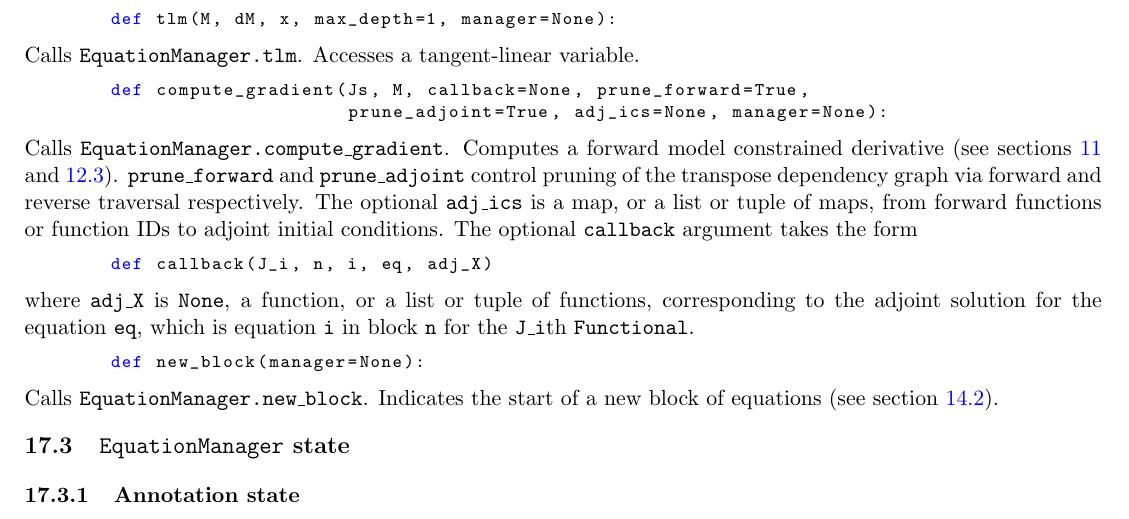
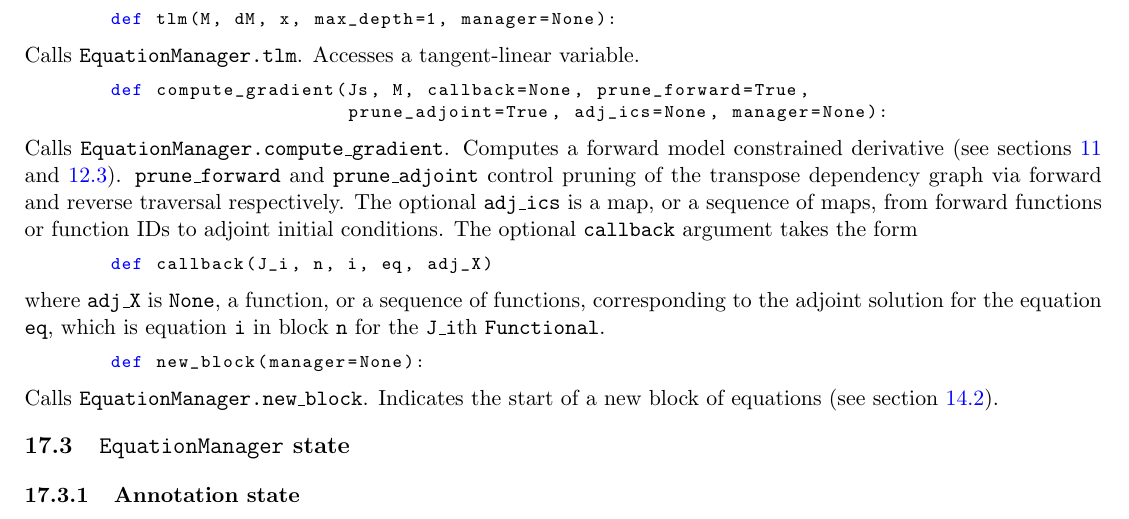
Before and after one commit to tlm-adjoint/tlm_adjoint, a LaTeX document (docs/manual.tex): part of page 36 of 41, cut so that both start at the same text. Compiled offline with pdfLaTeX.

Commit message:
Allow sequences as arguments to EquationManager.compute_gradient

```diff
--- a/docs/manual.tex
+++ b/docs/manual.tex
@@ -2405,16 +2405,15 @@ Calls \texttt{EquationManager.compute\_gradient}. Computes a forward model
 constrained derivative (see sections \ref{sect:first_order_adjoint} and
 \ref{sect:higher_order_adjoint}). \texttt{prune\_forward} and
 \texttt{prune\_adjoint} control pruning of the transpose dependency graph via
-forward and reverse traversal respectively. The optional \texttt{adj\_ics} is
-a map, or a list or tuple of maps, from forward functions or function IDs to
-adjoint initial conditions. The optional \texttt{callback} argument takes the
-form
+forward and reverse traversal respectively. The optional \texttt{adj\_ics} is a
+map, or a sequence of maps, from forward functions or function IDs to adjoint
+initial conditions. The optional \texttt{callback} argument takes the form
 \begin{lstlisting}
 def callback(J_i, n, i, eq, adj_X)
 \end{lstlisting}
-where \texttt{adj\_X} is \texttt{None}, a function, or a list or tuple of
-functions, corresponding to the adjoint solution for the equation \texttt{eq},
-which is equation \texttt{i} in block \texttt{n} for the \texttt{J\_i}th
+where \texttt{adj\_X} is \texttt{None}, a function, or a sequence of functions,
+corresponding to the adjoint solution for the equation \texttt{eq}, which is
+equation \texttt{i} in block \texttt{n} for the \texttt{J\_i}th
 \texttt{Functional}.
 \begin{lstlisting}
 def new_block(manager=None):
```
Also changed, not shown: docs/manual.tex (6 more changed lines), 1 other file.
